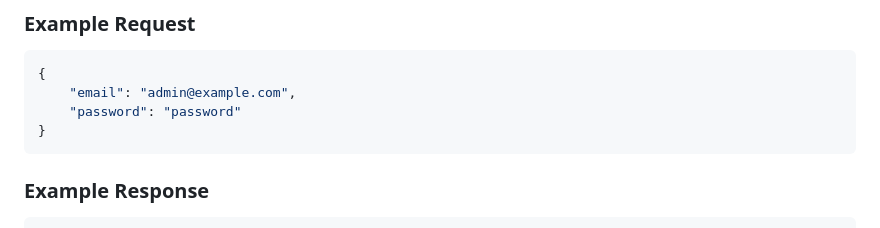
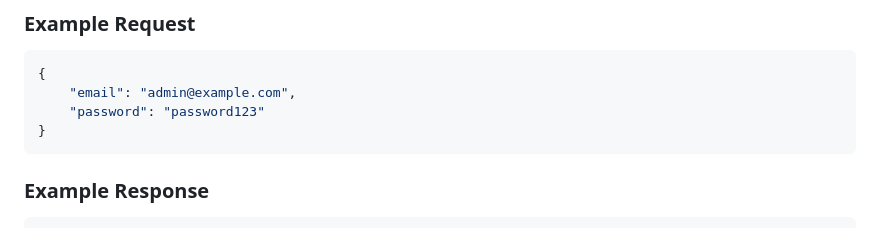
Before and after one commit to AmarDev2055/CMS-Laravel-Assignment, a Markdown page: README.md, the part around the change. Rendered like a GitHub page.

````diff
--- a/README.md
+++ b/README.md
@@ -230,7 +230,7 @@ POST /api/login
 ```json
 {
     "email": "admin@example.com",
-    "password": "password"
+    "password": "password123"
 }
 ```
 
````
